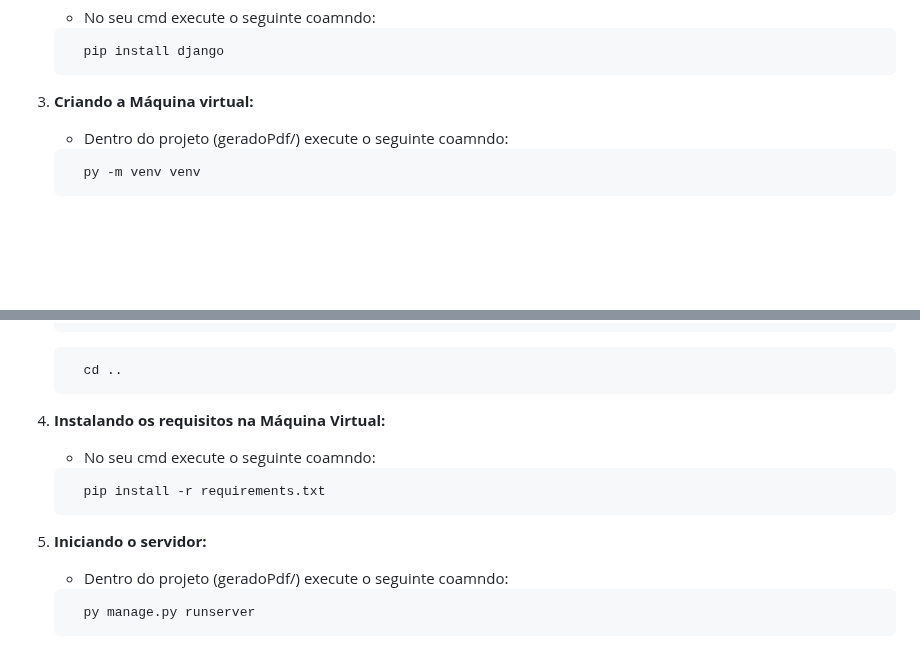
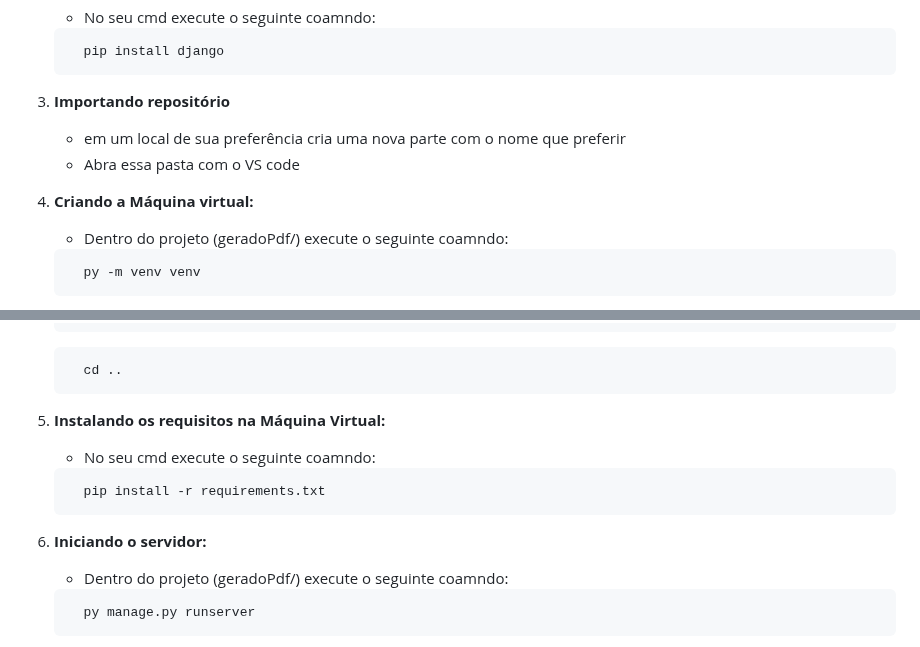
Before and after one commit to jessilver/Engenharia-de-Software, a Markdown page: README.md, 2 parts joined by grey strips. Drawn GitHub-style; blank space fills up the shorter version.

````diff
--- a/README.md
+++ b/README.md
@@ -57,8 +105,10 @@ As features e correções devem seguir o padrão abaixo para facilitar o entendi
    ```bash
      pip install django
    ```
-
-3. **Criando a Máquina virtual:**
+3. **Importando repositório**
+   - em um local de sua preferência cria uma nova parte com o nome que preferir
+   - Abra essa pasta com o VS code
+4. **Criando a Máquina virtual:**
 
    - Dentro do projeto (geradoPdf/) execute o seguinte coamndo:
    ```bash
@@ -79,14 +129,14 @@ As features e correções devem seguir o padrão abaixo para facilitar o entendi
      cd ..
    ```
 
-4. **Instalando os requisitos na Máquina Virtual:**
+5. **Instalando os requisitos na Máquina Virtual:**
 
    - No seu cmd execute o seguinte coamndo:
    ```bash
      pip install -r requirements.txt
    ```
 
-5. **Iniciando o servidor:**
+6. **Iniciando o servidor:**
 
    - Dentro do projeto (geradoPdf/) execute o seguinte coamndo:
    ```bash
````
Also changed, not shown: other parts of README.md (+50 -2 lines).
